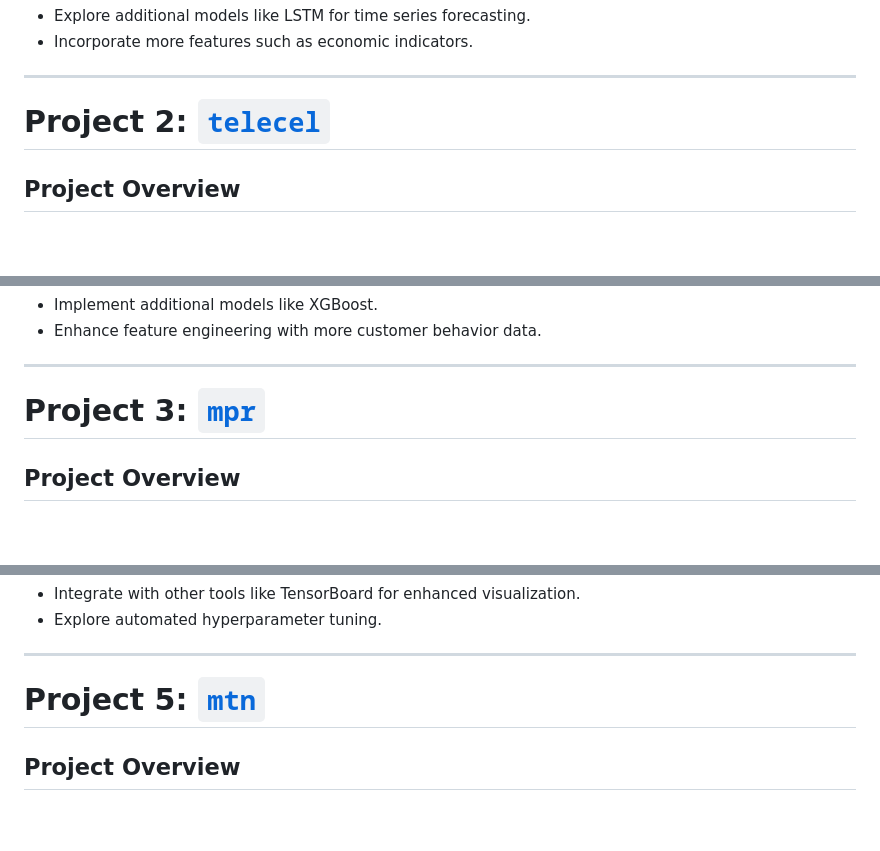
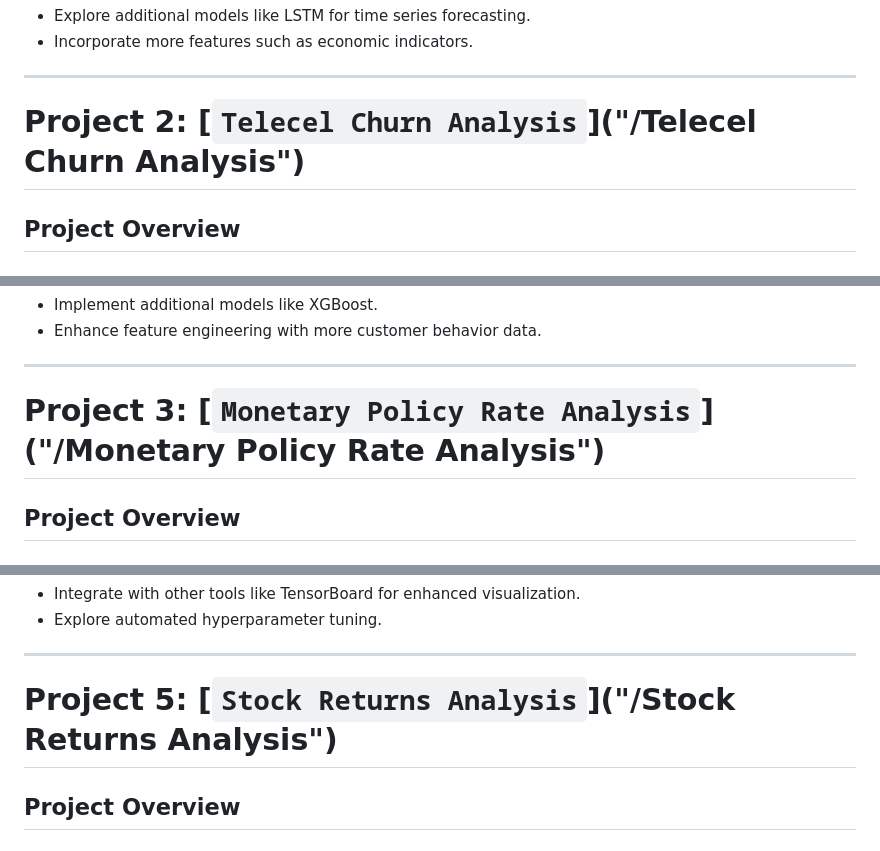
Before and after one commit to jnopareboateng/ml-library, a Markdown page: readme.md, 3 parts joined by grey strips. Rendered like a GitHub page; blank space fills up the shorter version.

Commit message:
update documentation for readme.md

```diff
--- a/readme.md
+++ b/readme.md
@@ -96,7 +96,7 @@ crude-oil-forecast/
 
 ---
 
-# Project 2: [`telecel`]("telecel")
+# Project 2: [`Telecel Churn Analysis`]("/Telecel Churn Analysis")
 
 ## Project Overview
 
@@ -190,7 +190,7 @@ telecel/
 
 ---
 
-# Project 3: [`mpr`]("mpr")
+# Project 3: [`Monetary Policy Rate Analysis`]("/Monetary Policy Rate Analysis")
 
 ## Project Overview
 
@@ -395,7 +395,7 @@ msft-mlflow/
 
 ---
 
-# Project 5: [`mtn`]("mtn")
+# Project 5: [`Stock Returns Analysis`]("/Stock Returns Analysis")
 
 ## Project Overview
 
```
Also changed, not shown: other parts of readme.md (+5 -5 lines).
